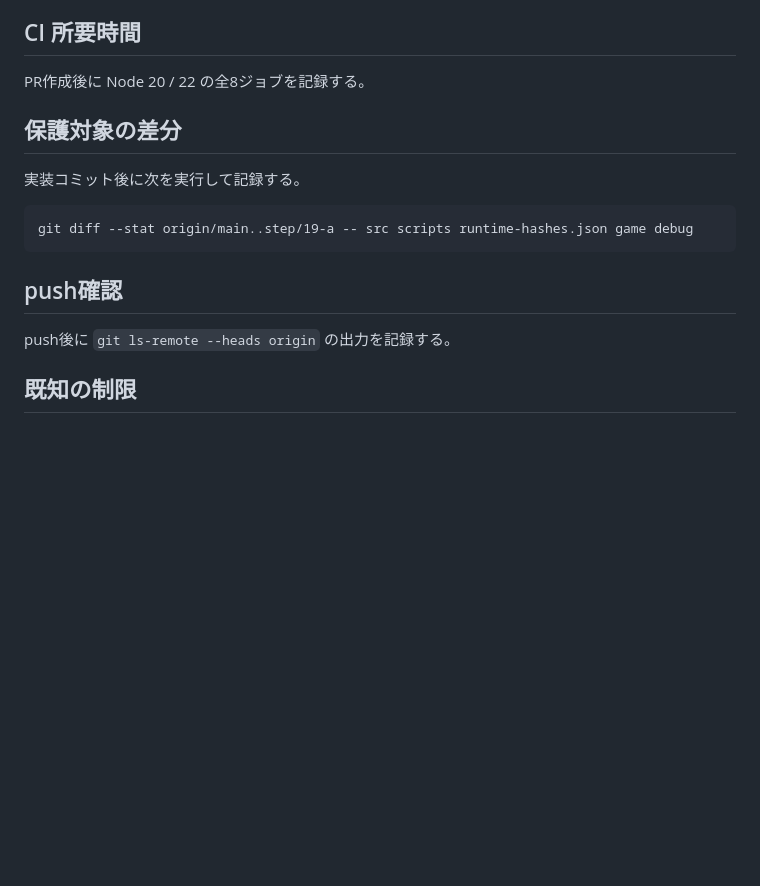
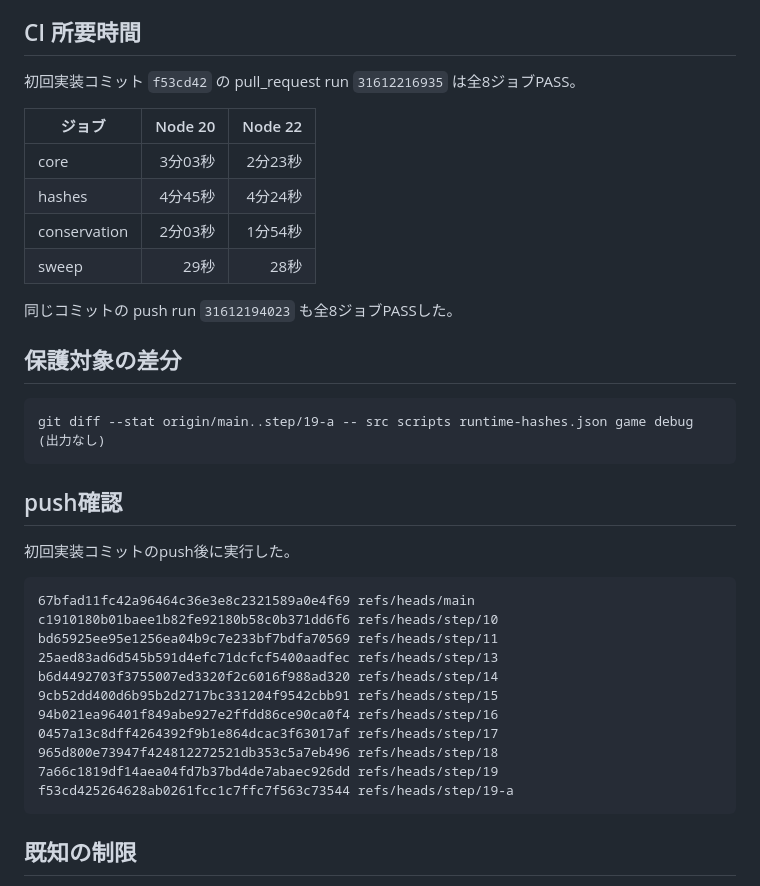
Before and after one commit to tenagazaru0527/flowcast, a Markdown page: docs/reports/step-19a.md, the part around the change. Drawn GitHub-style; blank space fills up the shorter version.

Commit message:
Record Step 19-a verification results

````diff
--- a/docs/reports/step-19a.md
+++ b/docs/reports/step-19a.md
@@ -68,19 +68,41 @@ core由来26テストすべてPASSを確認した。
 
 ## CI 所要時間
 
-PR作成後に Node 20 / 22 の全8ジョブを記録する。
+初回実装コミット `f53cd42` の pull_request run `31612216935` は全8ジョブPASS。
+
+| ジョブ | Node 20 | Node 22 |
+|---|---:|---:|
+| core | 3分03秒 | 2分23秒 |
+| hashes | 4分45秒 | 4分24秒 |
+| conservation | 2分03秒 | 1分54秒 |
+| sweep | 29秒 | 28秒 |
+
+同じコミットの push run `31612194023` も全8ジョブPASSした。
 
 ## 保護対象の差分
 
-実装コミット後に次を実行して記録する。
-
 ```text
 git diff --stat origin/main..step/19-a -- src scripts runtime-hashes.json game debug
+(出力なし)
 ```
 
 ## push確認
 
-push後に `git ls-remote --heads origin` の出力を記録する。
+初回実装コミットのpush後に実行した。
+
+```text
+67bfad11fc42a96464c36e3e8c2321589a0e4f69 refs/heads/main
+c1910180b01baee1b82fe92180b58c0b371dd6f6 refs/heads/step/10
+bd65925ee95e1256ea04b9c7e233bf7bdfa70569 refs/heads/step/11
+25aed83ad6d545b591d4efc71dcfcf5400aadfec refs/heads/step/13
+b6d4492703f3755007ed3320f2c6016f988ad320 refs/heads/step/14
+9cb52dd400d6b95b2d2717bc331204f9542cbb91 refs/heads/step/15
+94b021ea96401f849abe927e2ffdd86ce90ca0f4 refs/heads/step/16
+0457a13c8dff4264392f9b1e864dcac3f63017af refs/heads/step/17
+965d800e73947f424812272521db353c5a7eb496 refs/heads/step/18
+7a66c1819df14aea04fd7b37bd4de7abaec926dd refs/heads/step/19
+f53cd425264628ab0261fcc1c7ffc7f563c73544 refs/heads/step/19-a
+```
 
 ## 既知の制限
 
````
